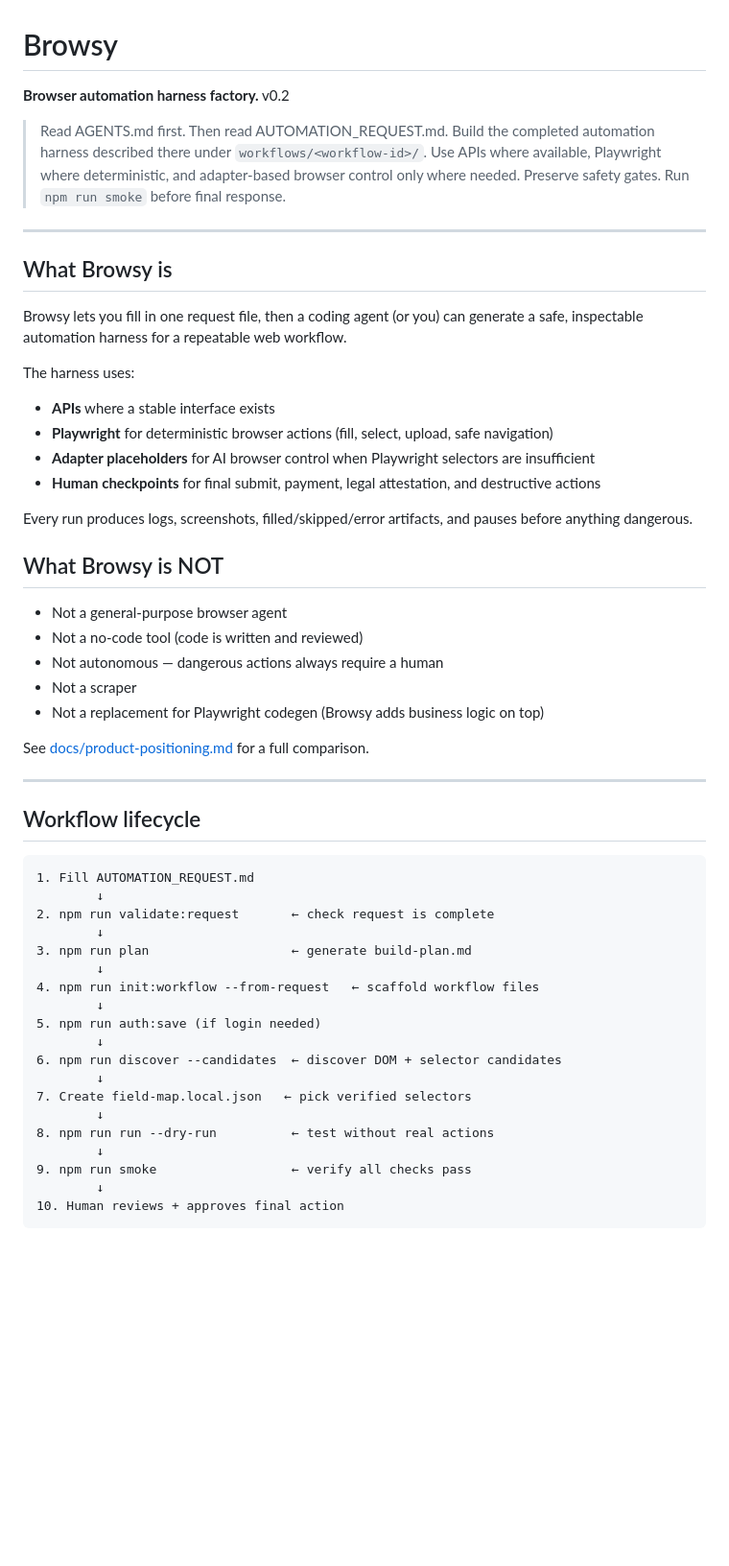
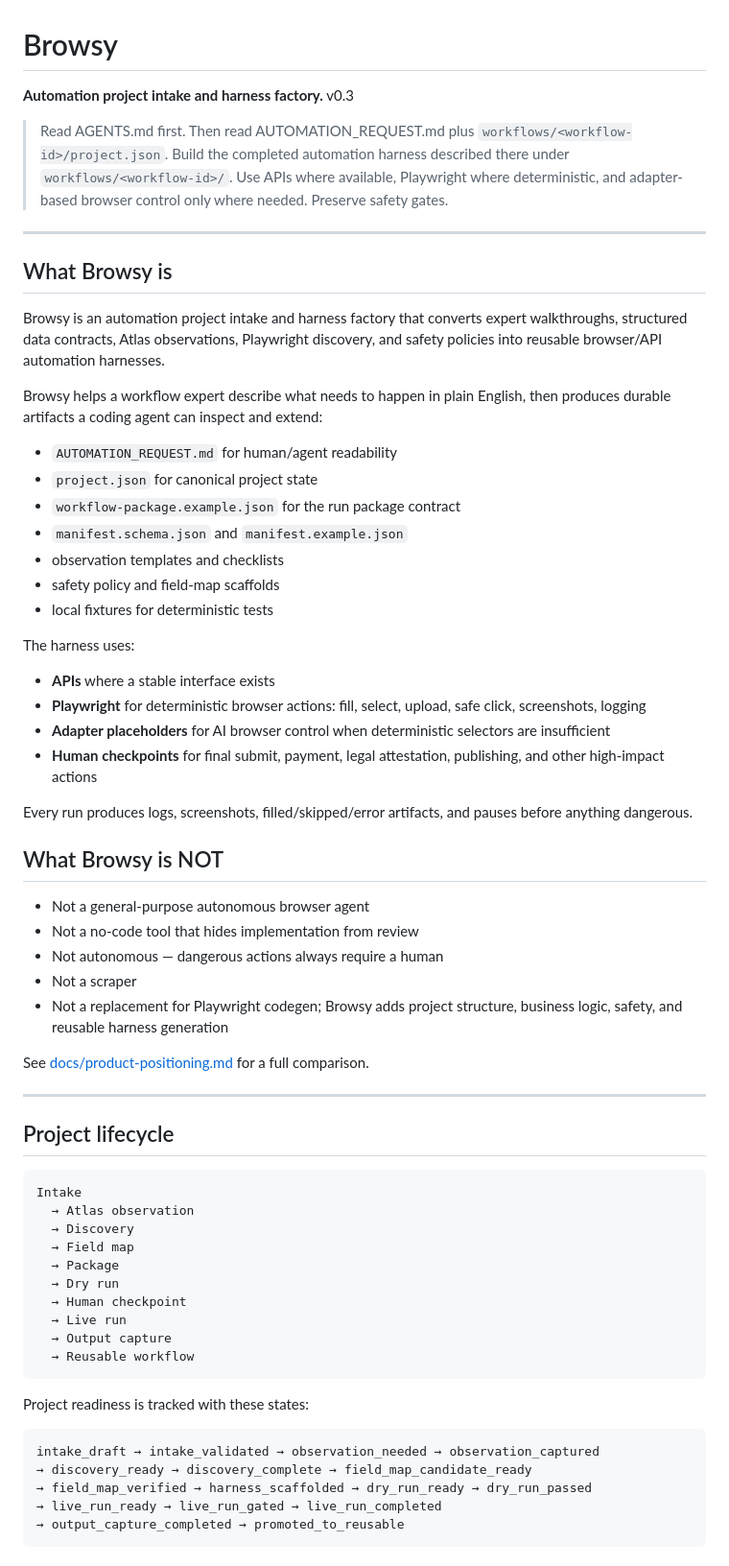
Before and after one commit to kennethchapman99/Browsy, a Markdown page: README.md, the part around one of its changes. Shown at 96% size. Rendered like a GitHub page; blank space fills up the shorter version.

Commit message:
docs: describe project intake lifecycle

````diff
--- a/README.md
+++ b/README.md
@@ -1,55 +1,67 @@
 # Browsy
 
-**Browser automation harness factory.** v0.2
+**Automation project intake and harness factory.** v0.3
 
-> Read AGENTS.md first. Then read AUTOMATION_REQUEST.md. Build the completed automation harness described there under `workflows/<workflow-id>/`. Use APIs where available, Playwright where deterministic, and adapter-based browser control only where needed. Preserve safety gates. Run `npm run smoke` before final response.
+> Read AGENTS.md first. Then read AUTOMATION_REQUEST.md plus `workflows/<workflow-id>/project.json`. Build the completed automation harness described there under `workflows/<workflow-id>/`. Use APIs where available, Playwright where deterministic, and adapter-based browser control only where needed. Preserve safety gates.
 
 ---
 
 ## What Browsy is
 
-Browsy lets you fill in one request file, then a coding agent (or you) can generate a safe, inspectable automation harness for a repeatable web workflow.
+Browsy is an automation project intake and harness factory that converts expert walkthroughs, structured data contracts, Atlas observations, Playwright discovery, and safety policies into reusable browser/API automation harnesses.
+
+Browsy helps a workflow expert describe what needs to happen in plain English, then produces durable artifacts a coding agent can inspect and extend:
+
+- `AUTOMATION_REQUEST.md` for human/agent readability
+- `project.json` for canonical project state
+- `workflow-package.example.json` for the run package contract
+- `manifest.schema.json` and `manifest.example.json`
+- observation templates and checklists
+- safety policy and field-map scaffolds
+- local fixtures for deterministic tests
 
 The harness uses:
+
 - **APIs** where a stable interface exists
-- **Playwright** for deterministic browser actions (fill, select, upload, safe navigation)
-- **Adapter placeholders** for AI browser control when Playwright selectors are insufficient
-- **Human checkpoints** for final submit, payment, legal attestation, and destructive actions
+- **Playwright** for deterministic browser actions: fill, select, upload, safe click, screenshots, logging
+- **Adapter placeholders** for AI browser control when deterministic selectors are insufficient
+- **Human checkpoints** for final submit, payment, legal attestation, publishing, and other high-impact actions
 
 Every run produces logs, screenshots, filled/skipped/error artifacts, and pauses before anything dangerous.
 
 ## What Browsy is NOT
 
-- Not a general-purpose browser agent
-- Not a no-code tool (code is written and reviewed)
+- Not a general-purpose autonomous browser agent
+- Not a no-code tool that hides implementation from review
 - Not autonomous — dangerous actions always require a human
 - Not a scraper
-- Not a replacement for Playwright codegen (Browsy adds business logic on top)
+- Not a replacement for Playwright codegen; Browsy adds project structure, business logic, safety, and reusable harness generation
 
 See [docs/product-positioning.md](docs/product-positioning.md) for a full comparison.
 
 ---
 
-## Workflow lifecycle
+## Project lifecycle
 
+```text
+Intake
+  → Atlas observation
+  → Discovery
+  → Field map
+  → Package
+  → Dry run
+  → Human checkpoint
+  → Live run
+  → Output capture
+  → Reusable workflow
 ```
-1. Fill AUTOMATION_REQUEST.md
-        ↓
-2. npm run validate:request       ← check request is complete
-        ↓
-3. npm run plan                   ← generate build-plan.md
-        ↓
-4. npm run init:workflow --from-request   ← scaffold workflow files
-        ↓
-5. npm run auth:save (if login needed)
-        ↓
-6. npm run discover --candidates  ← discover DOM + selector candidates
-        ↓
-7. Create field-map.local.json   ← pick verified selectors
-        ↓
-8. npm run run --dry-run          ← test without real actions
-        ↓
-9. npm run smoke                  ← verify all checks pass
-        ↓
-10. Human reviews + approves final action
+
+Project readiness is tracked with these states:
+
+```text
+intake_draft → intake_validated → observation_needed → observation_captured
+→ discovery_ready → discovery_complete → field_map_candidate_ready
+→ field_map_verified → harness_scaffolded → dry_run_ready → dry_run_passed
+→ live_run_ready → live_run_gated → live_run_completed
+→ output_capture_completed → promoted_to_reusable
 ```
````
Also changed, not shown: other parts of README.md (+111 -70 lines).
